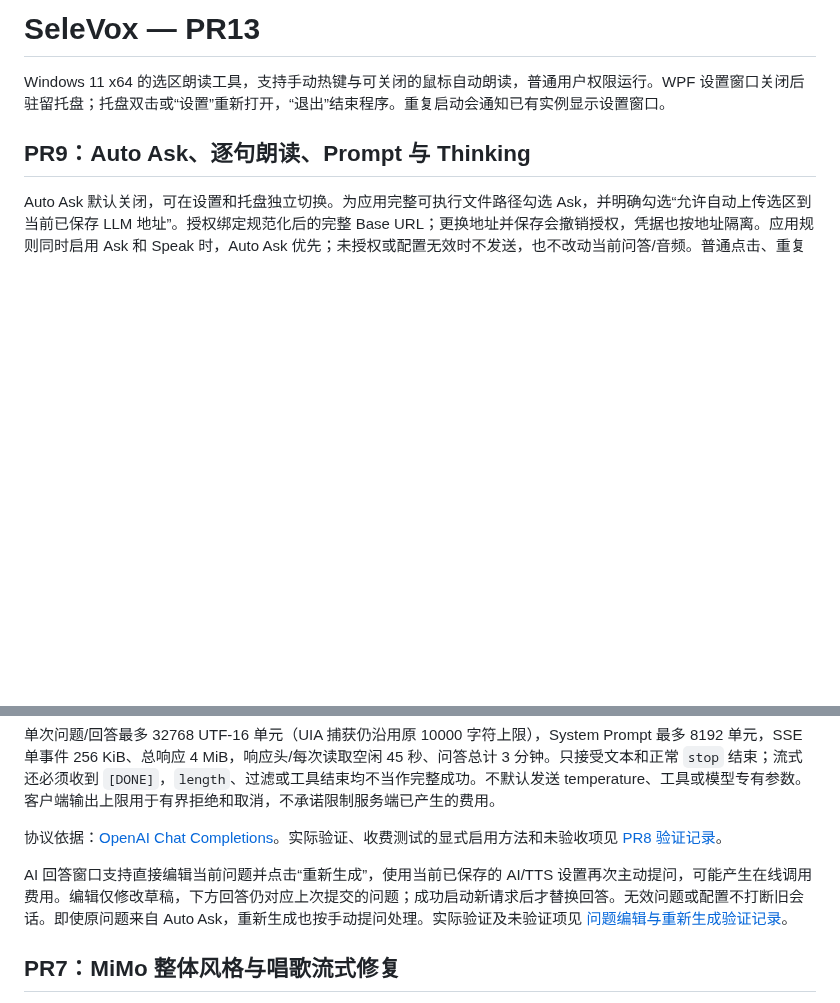
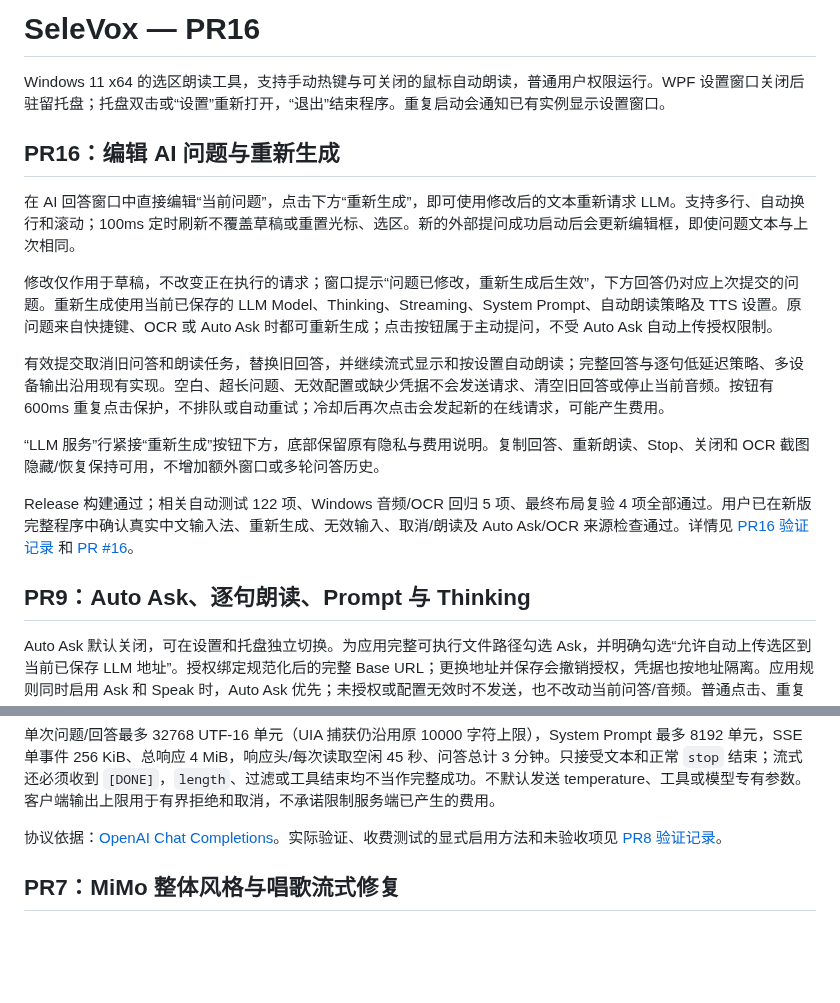
Before and after one commit to 787x/SeleVox, a Markdown page: README.md, 2 parts joined by grey strips. GitHub-like rendering; blank space fills up the shorter version.

Commit message:
docs: 更新 README 至 PR16 功能与验证说明

```diff
--- a/README.md
+++ b/README.md
@@ -1,6 +1,18 @@
-# SeleVox — PR13
+# SeleVox — PR16
 
 Windows 11 x64 的选区朗读工具，支持手动热键与可关闭的鼠标自动朗读，普通用户权限运行。WPF 设置窗口关闭后驻留托盘；托盘双击或“设置”重新打开，“退出”结束程序。重复启动会通知已有实例显示设置窗口。
+
+## PR16：编辑 AI 问题与重新生成
+
+在 AI 回答窗口中直接编辑“当前问题”，点击下方“重新生成”，即可使用修改后的文本重新请求 LLM。支持多行、自动换行和滚动；100ms 定时刷新不覆盖草稿或重置光标、选区。新的外部提问成功启动后会更新编辑框，即使问题文本与上次相同。
+
+修改仅作用于草稿，不改变正在执行的请求；窗口提示“问题已修改，重新生成后生效”，下方回答仍对应上次提交的问题。重新生成使用当前已保存的 LLM Model、Thinking、Streaming、System Prompt、自动朗读策略及 TTS 设置。原问题来自快捷键、OCR 或 Auto Ask 时都可重新生成；点击按钮属于主动提问，不受 Auto Ask 自动上传授权限制。
+
+有效提交取消旧问答和朗读任务，替换旧回答，并继续流式显示和按设置自动朗读；完整回答与逐句低延迟策略、多设备输出沿用现有实现。空白、超长问题、无效配置或缺少凭据不会发送请求、清空旧回答或停止当前音频。按钮有 600ms 重复点击保护，不排队或自动重试；冷却后再次点击会发起新的在线请求，可能产生费用。
+
+“LLM 服务”行紧接“重新生成”按钮下方，底部保留原有隐私与费用说明。复制回答、重新朗读、Stop、关闭和 OCR 截图隐藏/恢复保持可用，不增加额外窗口或多轮问答历史。
+
+Release 构建通过；相关自动测试 122 项、Windows 音频/OCR 回归 5 项、最终布局复验 4 项全部通过。用户已在新版完整程序中确认真实中文输入法、重新生成、无效输入、取消/朗读及 Auto Ask/OCR 来源检查通过。详情见 [PR16 验证记录](verification/AiRegenerate.md) 和 [PR #16](https://github.com/787x/SeleVox/pull/16)。
 
 ## PR9：Auto Ask、逐句朗读、Prompt 与 Thinking
 
@@ -42,8 +54,6 @@ System Prompt 可完全编辑或清空并保存，重启保持；请求以独立
 单次问题/回答最多 32768 UTF-16 单元（UIA 捕获仍沿用原 10000 字符上限），System Prompt 最多 8192 单元，SSE 单事件 256 KiB、总响应 4 MiB，响应头/每次读取空闲 45 秒、问答总计 3 分钟。只接受文本和正常 `stop` 结束；流式还必须收到 `[DONE]`，`length`、过滤或工具结束均不当作完整成功。不默认发送 temperature、工具或模型专有参数。客户端输出上限用于有界拒绝和取消，不承诺限制服务端已产生的费用。
 
 协议依据：[OpenAI Chat Completions](https://developers.openai.com/api/reference/resources/chat/subresources/completions/methods/create)。实际验证、收费测试的显式启用方法和未验收项见 [PR8 验证记录](verification/PR8.md)。
-
-AI 回答窗口支持直接编辑当前问题并点击“重新生成”，使用当前已保存的 AI/TTS 设置再次主动提问，可能产生在线调用费用。编辑仅修改草稿，下方回答仍对应上次提交的问题；成功启动新请求后才替换回答。无效问题或配置不打断旧会话。即使原问题来自 Auto Ask，重新生成也按手动提问处理。实际验证及未验证项见 [问题编辑与重新生成验证记录](verification/AiRegenerate.md)。
 
 ## PR7：MiMo 整体风格与唱歌流式修复
 
```
